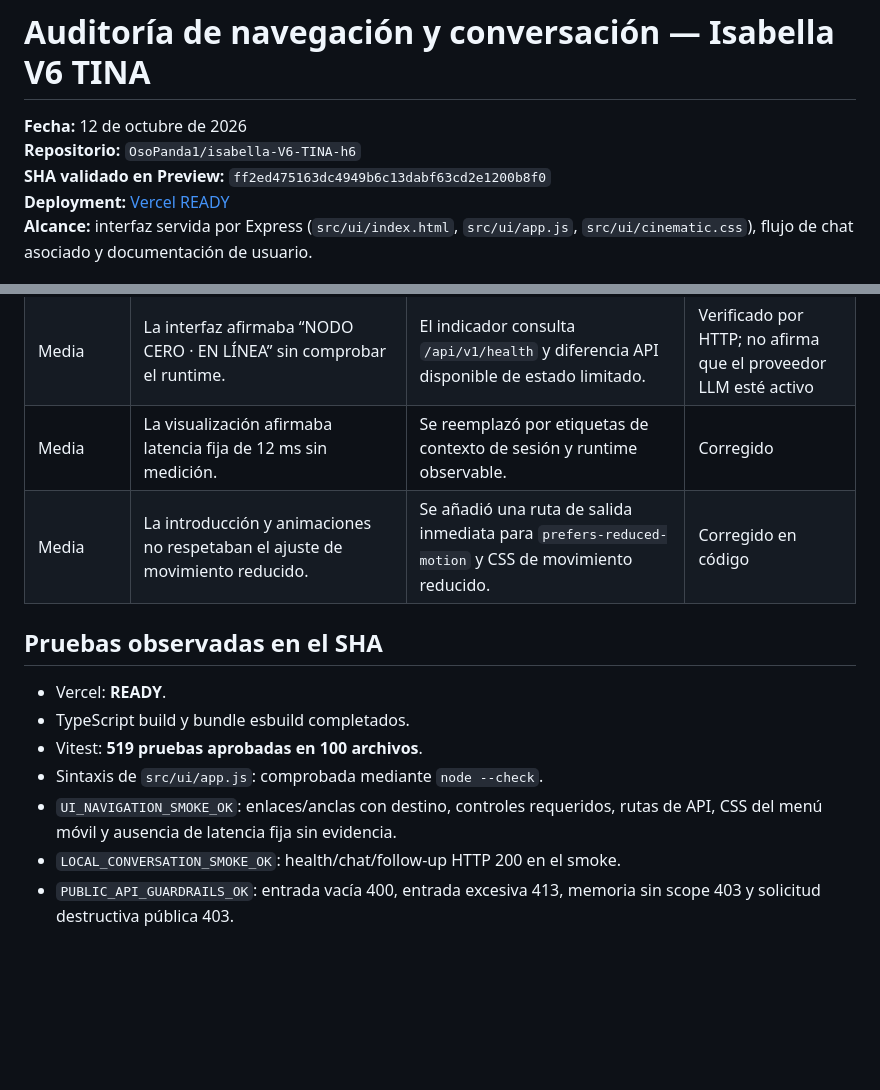
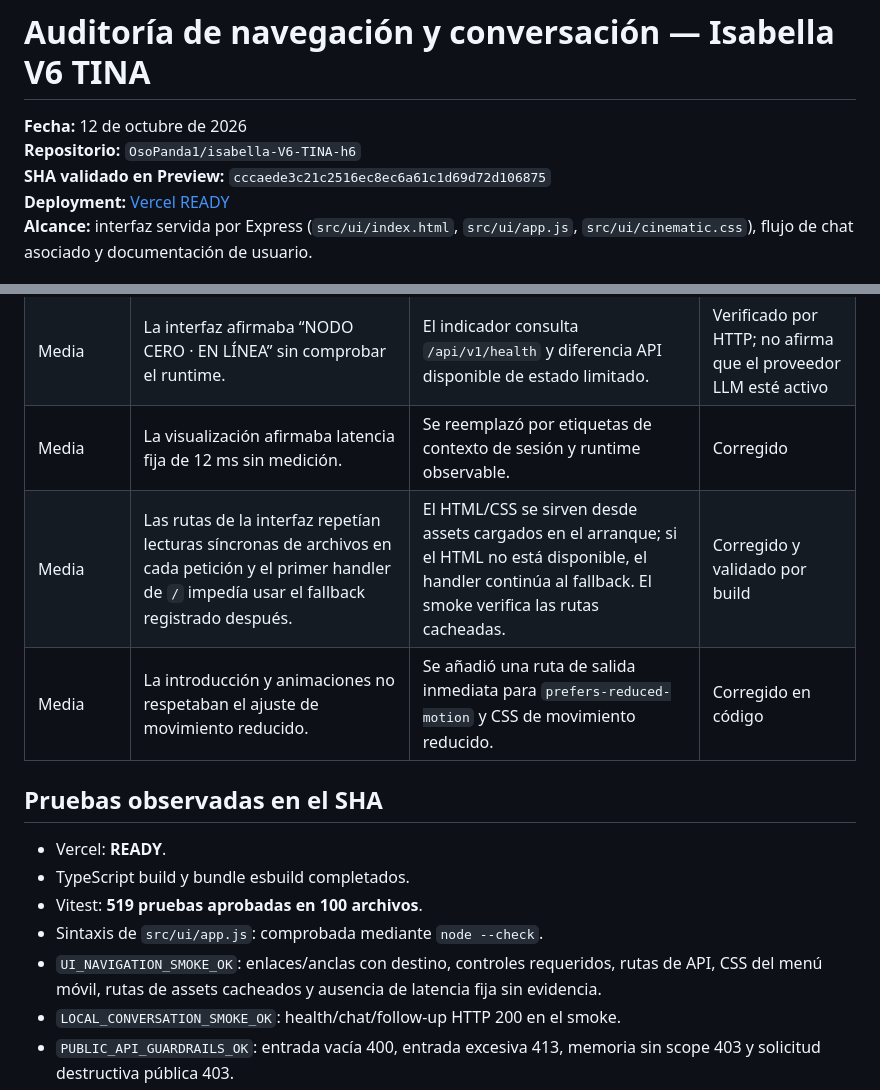
Before and after one commit to AnubisVillasenor1/ISABELLA-VERSION-TERMINUS-V6, a Markdown page: docs/audits/UI-NAVIGATION-AND-CHAT-AUDIT-2026-10-12.md, 2 parts joined by grey strips. GitHub-like rendering; blank space fills up the shorter version.

```diff
--- a/docs/audits/UI-NAVIGATION-AND-CHAT-AUDIT-2026-10-12.md
+++ b/docs/audits/UI-NAVIGATION-AND-CHAT-AUDIT-2026-10-12.md
@@ -2,8 +2,8 @@
 
 **Fecha:** 12 de octubre de 2026
 **Repositorio:** `OsoPanda1/isabella-V6-TINA-h6`
-**SHA validado en Preview:** `ff2ed475163dc4949b6c13dabf63cd2e1200b8f0`
-**Deployment:** [Vercel READY](https://isabella-v6-tina-4z8m4n24k-isabella-mexa.vercel.app/)
+**SHA validado en Preview:** `cccaede3c21c2516ec8ec6a61c1d69d72d106875`
+**Deployment:** [Vercel READY](https://isabella-v6-tina-4jp7lerbg-isabella-mexa.vercel.app/)
 **Alcance:** interfaz servida por Express (`src/ui/index.html`, `src/ui/app.js`, `src/ui/cinematic.css`), flujo de chat asociado y documentación de usuario.
 
 ## Resumen ejecutivo
@@ -21,6 +21,7 @@ Se encontraron defectos funcionales y de veracidad de estado en la navegación y
 | Media | El modo de voz habilitaba TTS, pero no enviaba automáticamente el dictado. | En modo voz, el resultado de reconocimiento se envía; captura admite inicio/parada y manejo de errores/permisos. | Corregido en código; depende del navegador |
 | Media | La interfaz afirmaba “NODO CERO · EN LÍNEA” sin comprobar el runtime. | El indicador consulta `/api/v1/health` y diferencia API disponible de estado limitado. | Verificado por HTTP; no afirma que el proveedor LLM esté activo |
 | Media | La visualización afirmaba latencia fija de 12 ms sin medición. | Se reemplazó por etiquetas de contexto de sesión y runtime observable. | Corregido |
+| Media | Las rutas de la interfaz repetían lecturas síncronas de archivos en cada petición y el primer handler de `/` impedía usar el fallback registrado después. | El HTML/CSS se sirven desde assets cargados en el arranque; si el HTML no está disponible, el handler continúa al fallback. El smoke verifica las rutas cacheadas. | Corregido y validado por build |
 | Media | La introducción y animaciones no respetaban el ajuste de movimiento reducido. | Se añadió una ruta de salida inmediata para `prefers-reduced-motion` y CSS de movimiento reducido. | Corregido en código |
 
 ## Pruebas observadas en el SHA
@@ -29,7 +30,7 @@ Se encontraron defectos funcionales y de veracidad de estado en la navegación y
 - TypeScript build y bundle esbuild completados.
 - Vitest: **519 pruebas aprobadas en 100 archivos**.
 - Sintaxis de `src/ui/app.js`: comprobada mediante `node --check`.
-- `UI_NAVIGATION_SMOKE_OK`: enlaces/anclas con destino, controles requeridos, rutas de API, CSS del menú móvil y ausencia de latencia fija sin evidencia.
+- `UI_NAVIGATION_SMOKE_OK`: enlaces/anclas con destino, controles requeridos, rutas de API, CSS del menú móvil, rutas de assets cacheados y ausencia de latencia fija sin evidencia.
 - `LOCAL_CONVERSATION_SMOKE_OK`: health/chat/follow-up HTTP 200 en el smoke.
 - `PUBLIC_API_GUARDRAILS_OK`: entrada vacía 400, entrada excesiva 413, memoria sin scope 403 y solicitud destructiva pública 403.
 - `OPENROUTER_PAID_ID_BLOCK_OK`: modelo OpenRouter no gratuito bloqueado sin opt-in.
```
Also changed, not shown: README.md (+1 -1 lines), docs/ESTADO-REAL-ACTUAL.md (+1 -1 lines).
